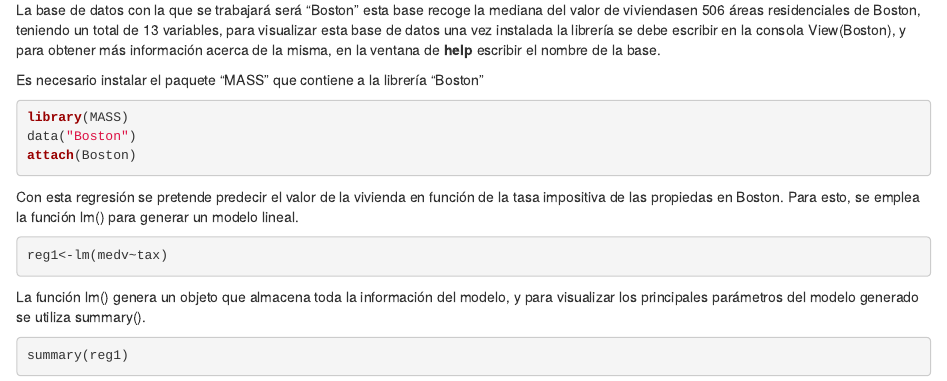
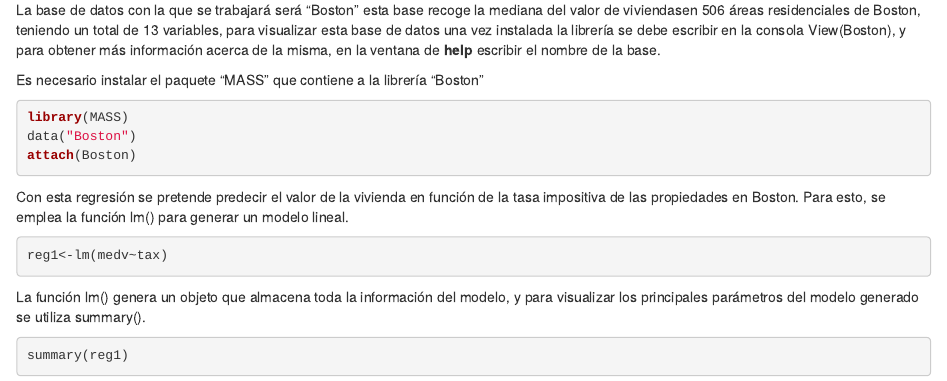
Before and after one commit to carolina-lab/Curso-R-Basico, an R Markdown document (Codigos/Sesión 3 Reg simple.Rmd): the page in a window 1100 px wide, from 260 px down. Rendered offline with R 4.5, knitr and Pandoc, with nearby package versions.

Commit message:
Update Sesión 3 Reg simple.Rmd

````diff
--- a/Codigos/Sesión 3 Reg simple.Rmd
+++ b/Codigos/Sesión 3 Reg simple.Rmd
@@ -28,7 +28,7 @@ attach(Boston)
 ```
 
 
-Con esta regresión se pretende predecir el valor de la vivienda en función de la tasa impositiva de las propiedas en Boston. Para esto, se emplea la función lm() para generar un modelo lineal.
+Con esta regresión se pretende predecir el valor de la vivienda en función de la tasa impositiva de las propiedades en Boston. Para esto, se emplea la función lm() para generar un modelo lineal.
 
 
 
````
